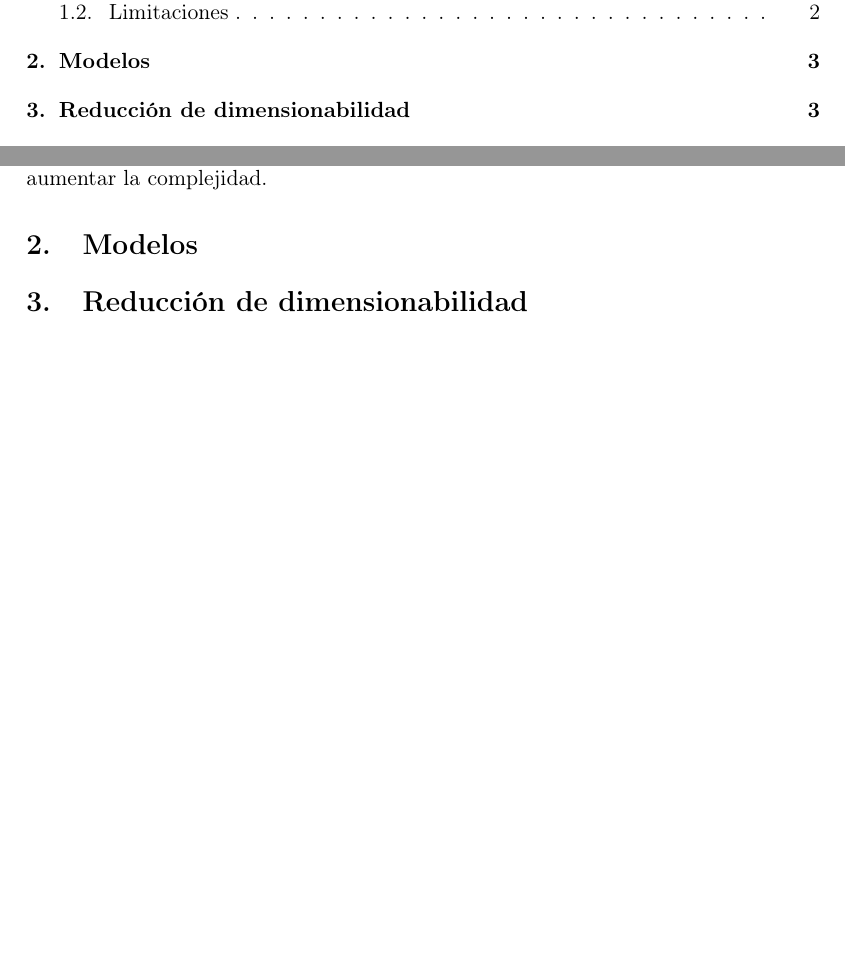
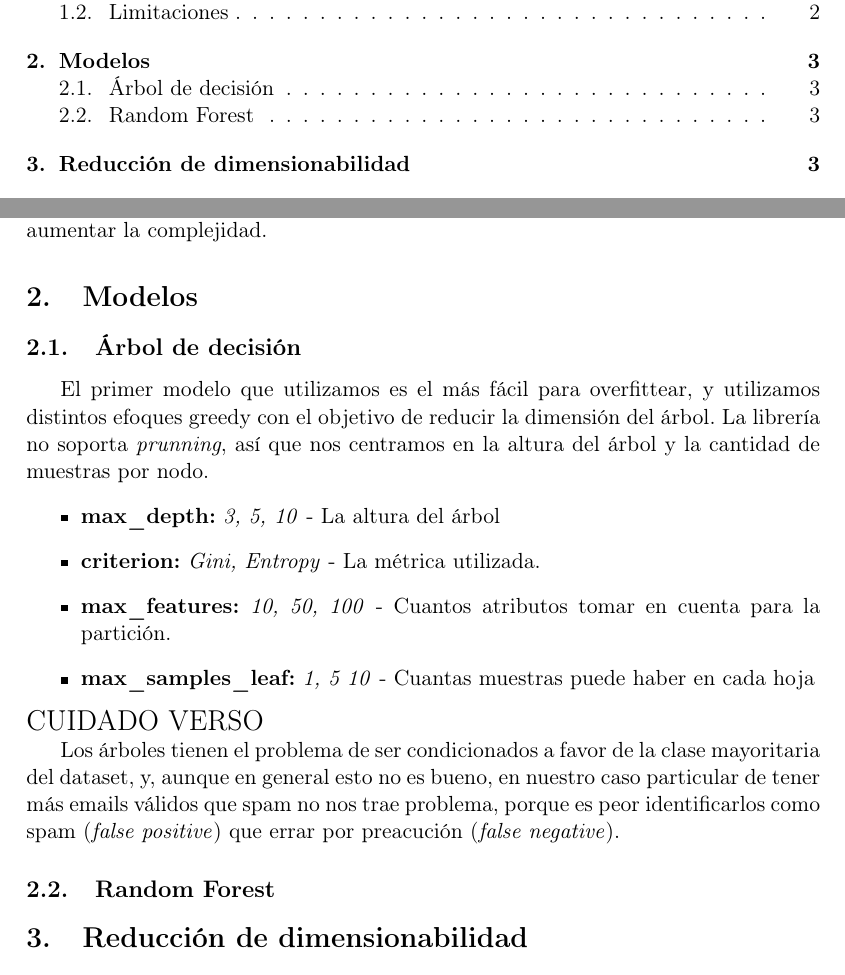
Before and after one commit to mcaravario/aa-tps, a LaTeX document (tp1/informe/informe.tex, which reads tp1/informe/modelos.tex): two parts of pages 2 and 4 of 4, joined at a grey line, cut so that both start at the same text, the shorter picture padded with empty space. Compiled offline with pdfLaTeX.

Commit message:
Informe.Modelos: comienza árbol de decisión

```diff
--- a/tp1/informe/modelos.tex
+++ b/tp1/informe/modelos.tex
@@ -1 +1,14 @@
 \section{Modelos}
+\subsection{Árbol de decisión}
+El primer modelo que utilizamos es el más fácil para overfittear, y utilizamos distintos efoques greedy con el objetivo de reducir la dimensión del árbol. La librería no soporta \textit{prunning}, así que nos centramos en la altura del árbol y la cantidad de muestras por nodo.
+\begin{itemize}
+\item \textbf{max\_depth:} \textit{3, 5, 10} - La altura del árbol
+\item \textbf{criterion:} \textit{Gini, Entropy} - La métrica utilizada.
+\item \textbf{max\_features:} \textit{10, 50, 100} - Cuantos atributos tomar en cuenta para la partición.
+\item \textbf{max\_samples\_leaf:} \textit{1, 5 10} - Cuantas muestras puede haber en cada hoja
+\end{itemize}
+{\Large CUIDADO VERSO}
+
+Los árboles tienen el problema de ser condicionados a favor de la clase mayoritaria del dataset, y, aunque en general esto no es bueno, en nuestro caso particular de tener más emails válidos que spam no nos trae problema, porque es peor identificarlos como spam (\textit{false positive}) que errar por preacución (\textit{false negative}).
+
+\subsection{Random Forest}
```
